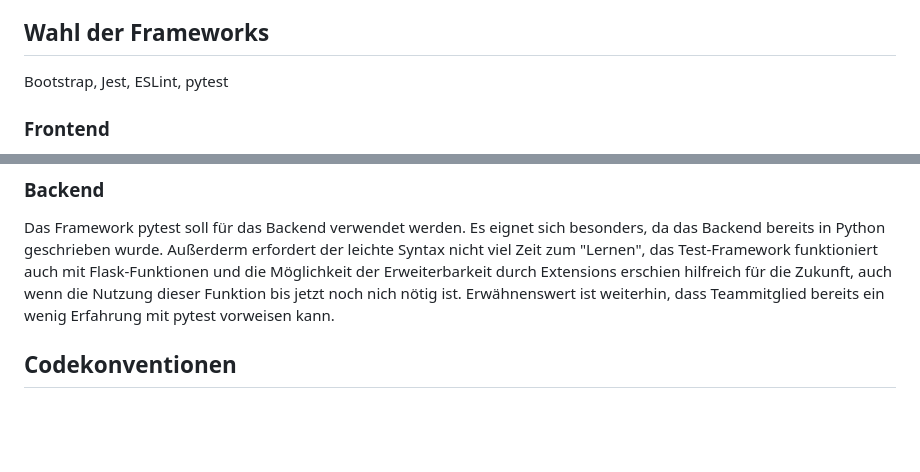
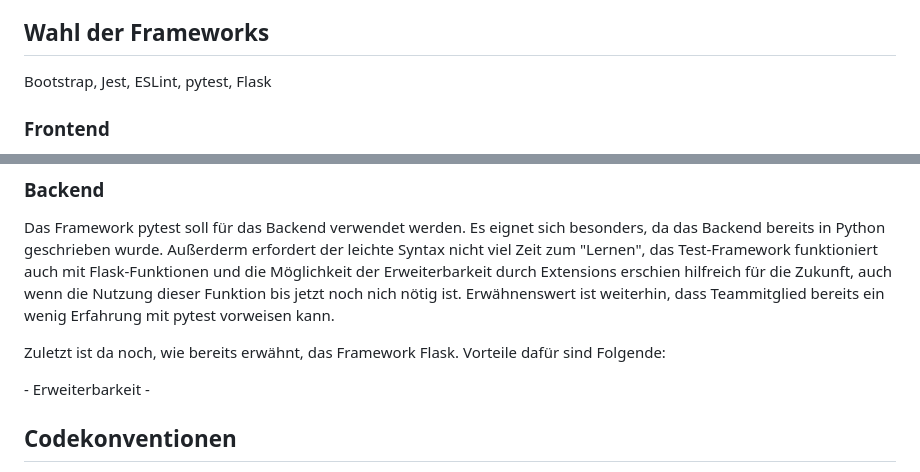
Before and after one commit to schmidti2002/Softwarepraktikum, a Markdown page: Meilensteine/Bericht-Meilenstein4.md, 2 parts joined by grey strips. Drawn GitHub-style; blank space fills up the shorter version.

```diff
--- a/Meilensteine/Bericht-Meilenstein4.md
+++ b/Meilensteine/Bericht-Meilenstein4.md
@@ -17,7 +17,7 @@ von der Gruppe 2 (mit ASL)
 
 
 ## Wahl der Frameworks
-Bootstrap, Jest, ESLint, pytest
+Bootstrap, Jest, ESLint, pytest, Flask
 ### Frontend
 <p>Für das Frontend hat sich das Team auf Bootstrap geeinigt. Vorteile, die damit für das Team einhergehen, sind seine Leichtgewichtigkeit und die bereits vorhandene Erfahrung einiger Teammitglieder.</p>
 <p>Außerdem ergab sich Jest als Test-Framework für unsere JavaScript-Files. Die leichte Einrichtung, aber vor allem das automatische Mocking zeigte sich als hilfreich. Auch dieses Framework war einem Mitglied des Teams bereits bekannt.</p>
@@ -25,6 +25,9 @@ Bootstrap, Jest, ESLint, pytest
 
 ### Backend
 <p>Das Framework pytest soll für das Backend verwendet werden. Es eignet sich besonders, da das Backend bereits in Python geschrieben wurde. Außerderm erfordert der leichte Syntax nicht viel Zeit zum "Lernen", das Test-Framework funktioniert auch mit Flask-Funktionen und die Möglichkeit der Erweiterbarkeit durch Extensions erschien hilfreich für die Zukunft, auch wenn die Nutzung dieser Funktion bis jetzt noch nich nötig ist. Erwähnenswert ist weiterhin, dass Teammitglied bereits ein wenig Erfahrung mit pytest vorweisen kann.</p>
+<p>Zuletzt ist da noch, wie bereits erwähnt, das Framework Flask. Vorteile dafür sind Folgende:</p>
+- Erweiterbarkeit
+-
 
 
 ## Codekonventionen
```
